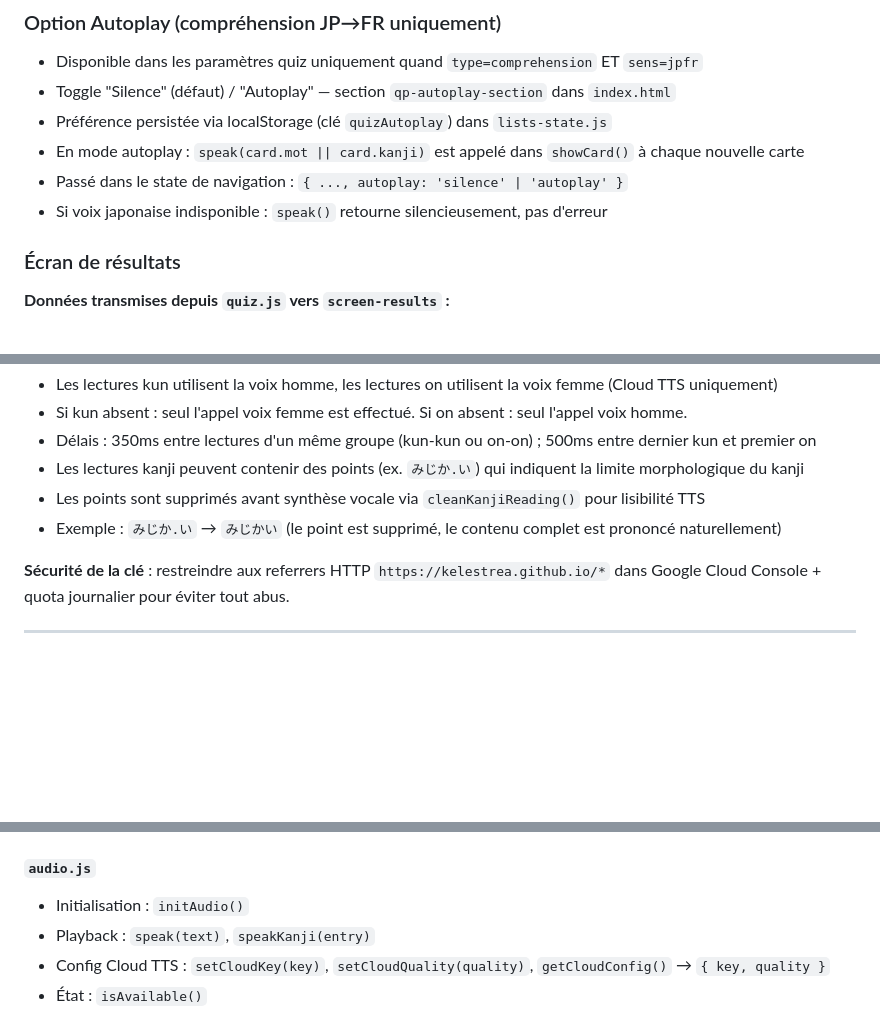
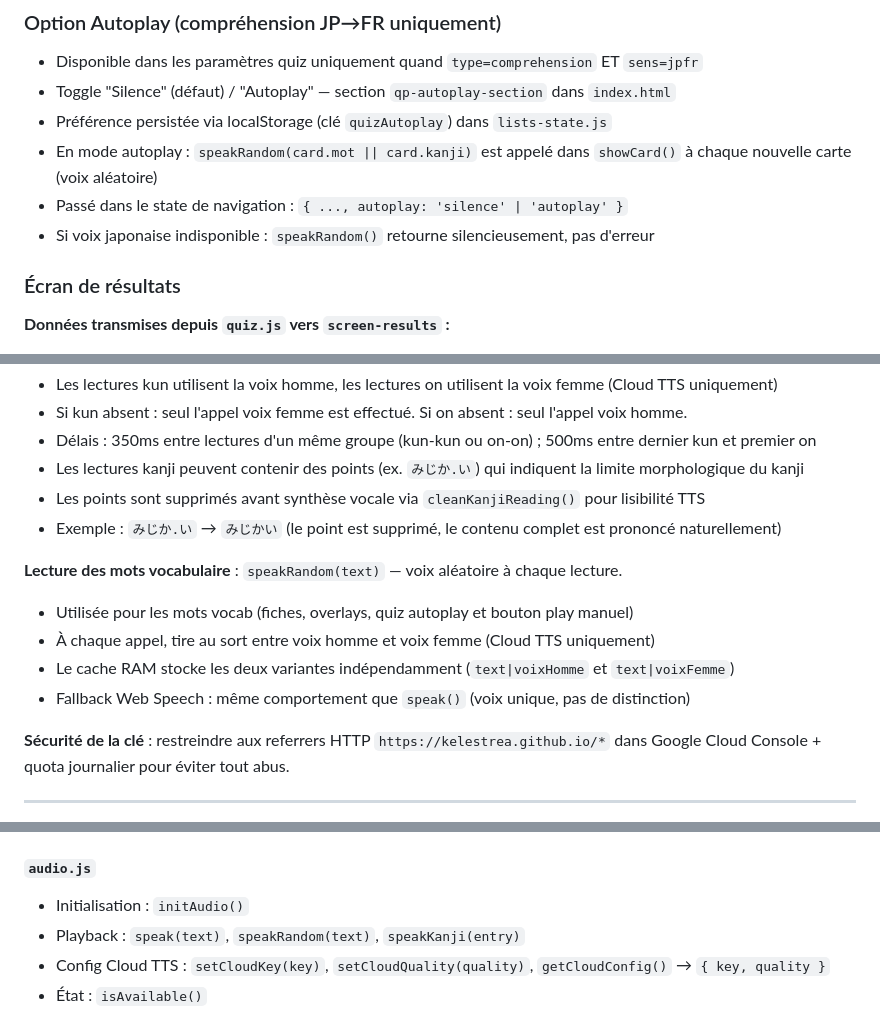
Before and after one commit to kelestrea/flashjap, a Markdown page: specifications/SPEC.md, 3 parts joined by grey strips. Drawn GitHub-style; blank space fills up the shorter version.

Commit message:
docs(spec): documenter speakRandom et mise à jour référence autoplay
https://claude.ai/code/session_01JyGmsiNyoAZvLJJMfBBZCc

```diff
--- a/specifications/SPEC.md
+++ b/specifications/SPEC.md
@@ -220,9 +220,9 @@ Implémentation : `validateForced(bool)` dans `quiz.js`, partage `applyResult()`
 - Disponible dans les paramètres quiz uniquement quand `type=comprehension` ET `sens=jpfr`
 - Toggle "Silence" (défaut) / "Autoplay" — section `qp-autoplay-section` dans `index.html`
 - Préférence persistée via localStorage (clé `quizAutoplay`) dans `lists-state.js`
-- En mode autoplay : `speak(card.mot || card.kanji)` est appelé dans `showCard()` à chaque nouvelle carte
+- En mode autoplay : `speakRandom(card.mot || card.kanji)` est appelé dans `showCard()` à chaque nouvelle carte (voix aléatoire)
 - Passé dans le state de navigation : `{ ..., autoplay: 'silence' | 'autoplay' }`
-- Si voix japonaise indisponible : `speak()` retourne silencieusement, pas d'erreur
+- Si voix japonaise indisponible : `speakRandom()` retourne silencieusement, pas d'erreur
 
 ### Écran de résultats
 
@@ -457,6 +457,12 @@ Cases vides → grisées et non-cliquables (`.stat-card--disabled`). Clic → `n
 - Les points sont supprimés avant synthèse vocale via `cleanKanjiReading()` pour lisibilité TTS
 - Exemple : `みじか.い` → `みじかい` (le point est supprimé, le contenu complet est prononcé naturellement)
 
+**Lecture des mots vocabulaire** : `speakRandom(text)` — voix aléatoire à chaque lecture.
+- Utilisée pour les mots vocab (fiches, overlays, quiz autoplay et bouton play manuel)
+- À chaque appel, tire au sort entre voix homme et voix femme (Cloud TTS uniquement)
+- Le cache RAM stocke les deux variantes indépendamment (`text|voixHomme` et `text|voixFemme`)
+- Fallback Web Speech : même comportement que `speak()` (voix unique, pas de distinction)
+
 **Sécurité de la clé** : restreindre aux referrers HTTP `https://kelestrea.github.io/*` dans Google Cloud Console + quota journalier pour éviter tout abus.
 
 ---
@@ -567,7 +573,7 @@ Aucun store centralisé. État distribué :
 
 #### `audio.js`
 - Initialisation : `initAudio()`
-- Playback : `speak(text)`, `speakKanji(entry)`
+- Playback : `speak(text)`, `speakRandom(text)`, `speakKanji(entry)`
 - Config Cloud TTS : `setCloudKey(key)`, `setCloudQuality(quality)`, `getCloudConfig()` → `{ key, quality }`
 - État : `isAvailable()`
 
```
